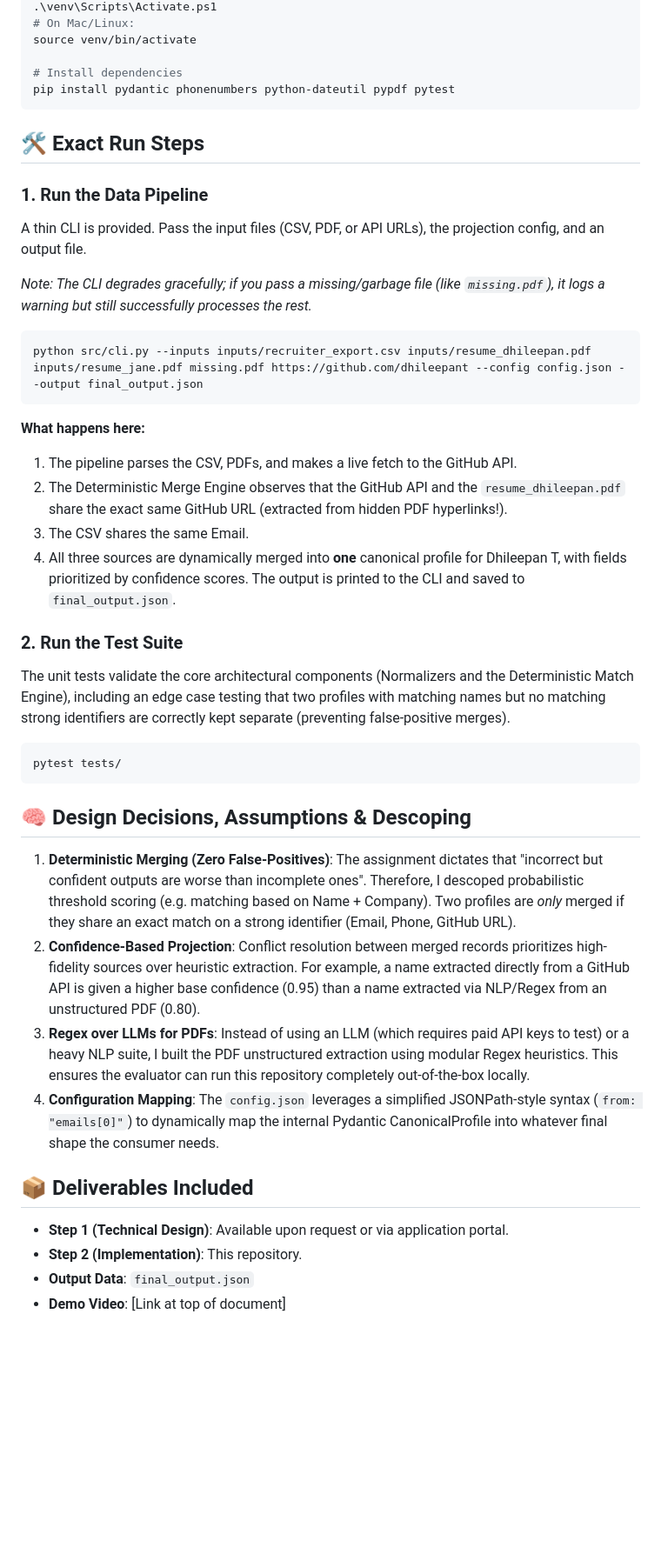
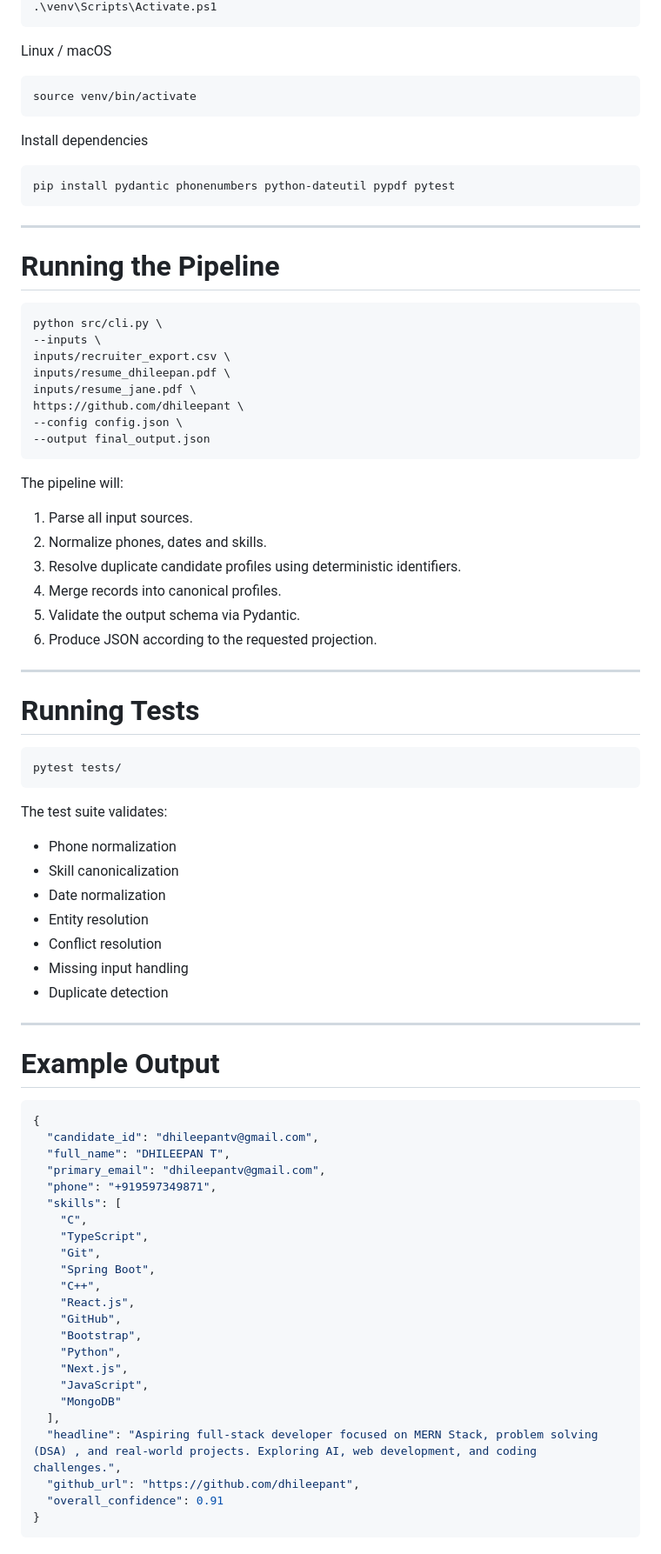
Before and after one commit to dhileepant/multi-source-candidate-data-transformer, a Markdown page: README.md, the part around one of its changes. Shown at 87% size. GitHub-like rendering; blank space fills up the shorter version.

Commit message:
Update README layout and project structure

````diff
--- a/README.md
+++ b/README.md
@@ -34,45 +149,87 @@ python -m venv venv
 .\venv\Scripts\Activate.ps1
-# On Mac/Linux:
+```
+
+Linux / macOS
+
+```bash
 source venv/bin/activate
+```
 
-# Install dependencies
+Install dependencies
+
+```bash
 pip install pydantic phonenumbers python-dateutil pypdf pytest
 ```
 
-## 🛠 Exact Run Steps
+---
 
-### 1. Run the Data Pipeline
-A thin CLI is provided. Pass the input files (CSV, PDF, or API URLs), the projection config, and an output file.
-
-*Note: The CLI degrades gracefully; if you pass a missing/garbage file (like `missing.pdf`), it logs a warning but still successfully processes the rest.*
+# Running the Pipeline
 
 ```bash
-python src/cli.py --inputs inputs/recruiter_export.csv inputs/resume_dhileepan.pdf inputs/resume_jane.pdf missing.pdf https://github.com/dhileepant --config config.json --output final_output.json
+python src/cli.py \
+--inputs \
+inputs/recruiter_export.csv \
+inputs/resume_dhileepan.pdf \
+inputs/resume_jane.pdf \
+https://github.com/dhileepant \
+--config config.json \
+--output final_output.json
 ```
 
-**What happens here:**
-1. The pipeline parses the CSV, PDFs, and makes a live fetch to the GitHub API.
-2. The Deterministic Merge Engine observes that the GitHub API and the `resume_dhileepan.pdf` share the exact same GitHub URL (extracted from hidden PDF hyperlinks!).
-3. The CSV shares the same Email.
-4. All three sources are dynamically merged into **one** canonical profile for Dhileepan T, with fields prioritized by confidence scores. The output is printed to the CLI and saved to `final_output.json`.
+The pipeline will:
 
-### 2. Run the Test Suite
-The unit tests validate the core architectural components (Normalizers and the Deterministic Match Engine), including an edge case testing that two profiles with matching names but no matching strong identifiers are correctly kept separate (preventing false-positive merges).
+1. Parse all input sources.
+2. Normalize phones, dates and skills.
+3. Resolve duplicate candidate profiles using deterministic identifiers.
+4. Merge records into canonical profiles.
+5. Validate the output schema via Pydantic.
+6. Produce JSON according to the requested projection.
+
+---
+
+# Running Tests
 
 ```bash
 pytest tests/
 ```
 
-## 🧠 Design Decisions, Assumptions & Descoping
+The test suite validates:
 
-1. **Deterministic Merging (Zero False-Positives)**: The assignment dictates that "incorrect but confident outputs are worse than incomplete ones". Therefore, I descoped probabilistic threshold scoring (e.g. matching based on Name + Company). Two profiles are *only* merged if they share an exact match on a strong identifier (Email, Phone, GitHub URL).
-2. **Confidence-Based Projection**: Conflict resolution between merged records prioritizes high-fidelity sources over heuristic extraction. For example, a name extracted directly from a GitHub API is given a higher base confidence (0.95) than a name extracted via NLP/Regex from an unstructured PDF (0.80).
-3. **Regex over LLMs for PDFs**: Instead of using an LLM (which requires paid API keys to test) or a heavy NLP suite, I built the PDF unstructured extraction using modular Regex heuristics. This ensures the evaluator can run this repository completely out-of-the-box locally.
-4. **Configuration Mapping**: The `config.json` leverages a simplified JSONPath-style syntax (`from: "emails[0]"`) to dynamically map the internal Pydantic CanonicalProfile into whatever final shape the consumer needs.
+- Phone normalization
+- Skill canonicalization
+- Date normalization
+- Entity resolution
+- Conflict resolution
+- Missing input handling
+- Duplicate detection
 
-## 📦 Deliverables Included
+---
 
-- **Step 1 (Technical Design)**: Available upon request or via application portal.
-- **Step 2 (Implementation)**: This repository.
-- **Output Data**: `final_output.json`
-- **Demo Video**: [Link at top of document]
+# Example Output
+
+```json
+{
+  "candidate_id": "dhileepantv@gmail.com",
+  "full_name": "DHILEEPAN T",
+  "primary_email": "dhileepantv@gmail.com",
+  "phone": "+919597349871",
+  "skills": [
+    "C",
+    "TypeScript",
+    "Git",
+    "Spring Boot",
+    "C++",
+    "React.js",
+    "GitHub",
+    "Bootstrap",
+    "Python",
+    "Next.js",
+    "JavaScript",
+    "MongoDB"
+  ],
+  "headline": "Aspiring full-stack developer focused on MERN Stack, problem solving (DSA) , and real-world projects. Exploring AI, web development, and coding challenges.",
+  "github_url": "https://github.com/dhileepant",
+  "overall_confidence": 0.91
+}
+```
+
````
Also changed, not shown: other parts of README.md (+216 -20 lines).
